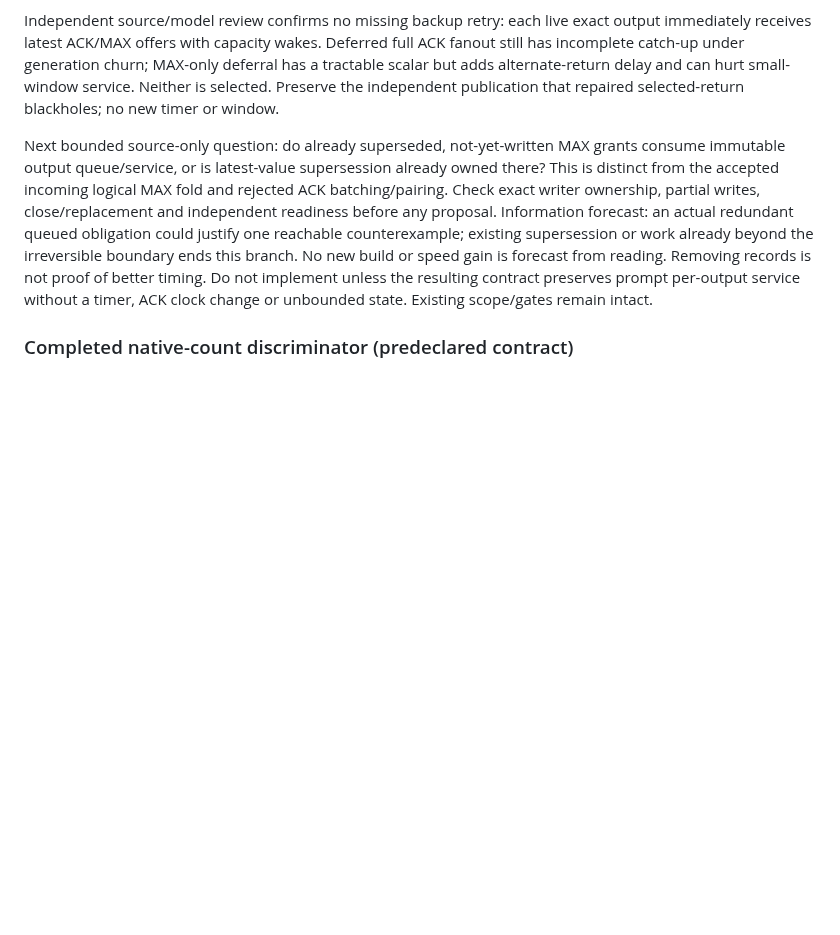
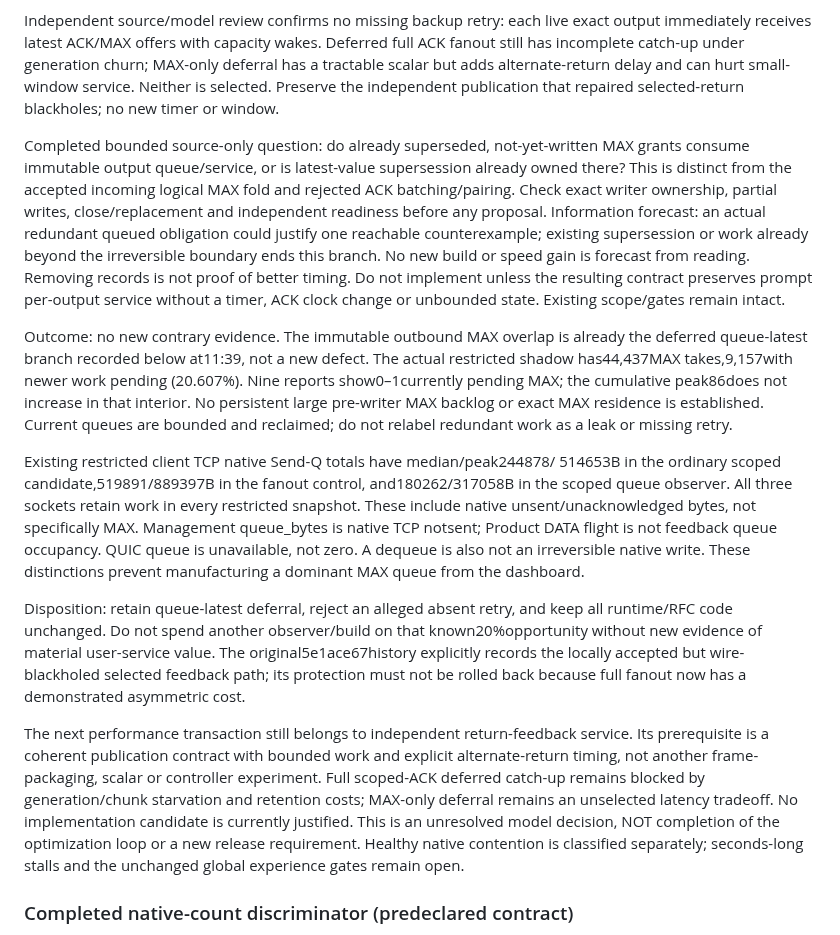
Before and after one commit to mnihyc/mptunnel, a Markdown page: docs-dev/CURRENT_CLOSURE_PLAN.md, the part around one of its changes. Drawn GitHub-style; blank space fills up the shorter version.

Commit message:
docs: retain feedback deferrals after exact queue and native review

```diff
--- a/docs-dev/CURRENT_CLOSURE_PLAN.md
+++ b/docs-dev/CURRENT_CLOSURE_PLAN.md
@@ -39,7 +39,7 @@ MAX-only deferral has a tractable scalar but adds alternate-return delay and
 can hurt small-window service. Neither is selected. Preserve the independent
 publication that repaired selected-return blackholes; no new timer or window.
 
-Next bounded source-only question: do already superseded, not-yet-written
+Completed bounded source-only question: do already superseded, not-yet-written
 MAX grants consume immutable output queue/service, or is latest-value
 supersession already owned there? This is distinct from the accepted incoming
 logical MAX fold and rejected ACK batching/pairing. Check exact writer ownership,
@@ -50,6 +50,40 @@ irreversible boundary ends this branch. No new build or speed gain is forecast
 from reading. Removing records is not proof of better timing. Do not implement
 unless the resulting contract preserves prompt per-output service without a
 timer, ACK clock change or unbounded state. Existing scope/gates remain intact.
+
+Outcome: no new contrary evidence. The immutable outbound MAX overlap is
+already the deferred queue-latest branch recorded below at11:39, not a new
+defect. The actual restricted shadow has44,437MAX takes,9,157with newer work
+pending (20.607%). Nine reports show0–1currently pending MAX; the cumulative
+peak86does not increase in that interior. No persistent large pre-writer MAX
+backlog or exact MAX residence is established. Current queues are bounded and
+reclaimed; do not relabel redundant work as a leak or missing retry.
+
+Existing restricted client TCP native Send-Q totals have median/peak244878/
+514653B in the ordinary scoped candidate,519891/889397B in the fanout control,
+and180262/317058B in the scoped queue observer. All three sockets retain work
+in every restricted snapshot. These include native unsent/unacknowledged
+bytes, not specifically MAX. Management queue_bytes is native TCP notsent;
+Product DATA flight is not feedback queue occupancy. QUIC queue is unavailable,
+not zero. A dequeue is also not an irreversible native write. These distinctions
+prevent manufacturing a dominant MAX queue from the dashboard.
+
+Disposition: retain queue-latest deferral, reject an alleged absent retry,
+and keep all runtime/RFC code unchanged. Do not spend another observer/build
+on that known20%opportunity without new evidence of material user-service value.
+The original5e1ace67history explicitly records the locally accepted but
+wire-blackholed selected feedback path; its protection must not be rolled back
+because full fanout now has a demonstrated asymmetric cost.
+
+The next performance transaction still belongs to independent return-feedback
+service. Its prerequisite is a coherent publication contract with bounded work
+and explicit alternate-return timing, not another frame-packaging, scalar or
+controller experiment. Full scoped-ACK deferred catch-up remains blocked by
+generation/chunk starvation and retention costs; MAX-only deferral remains an
+unselected latency tradeoff. No implementation candidate is currently justified.
+This is an unresolved model decision, NOT completion of the optimization loop
+or a new release requirement. Healthy native contention is classified separately;
+seconds-long stalls and the unchanged global experience gates remain open.
 
 ### Completed native-count discriminator (predeclared contract)
 
```
Also changed, not shown: other parts of docs-dev/CURRENT_CLOSURE_PLAN.md (+1 -1 lines).
